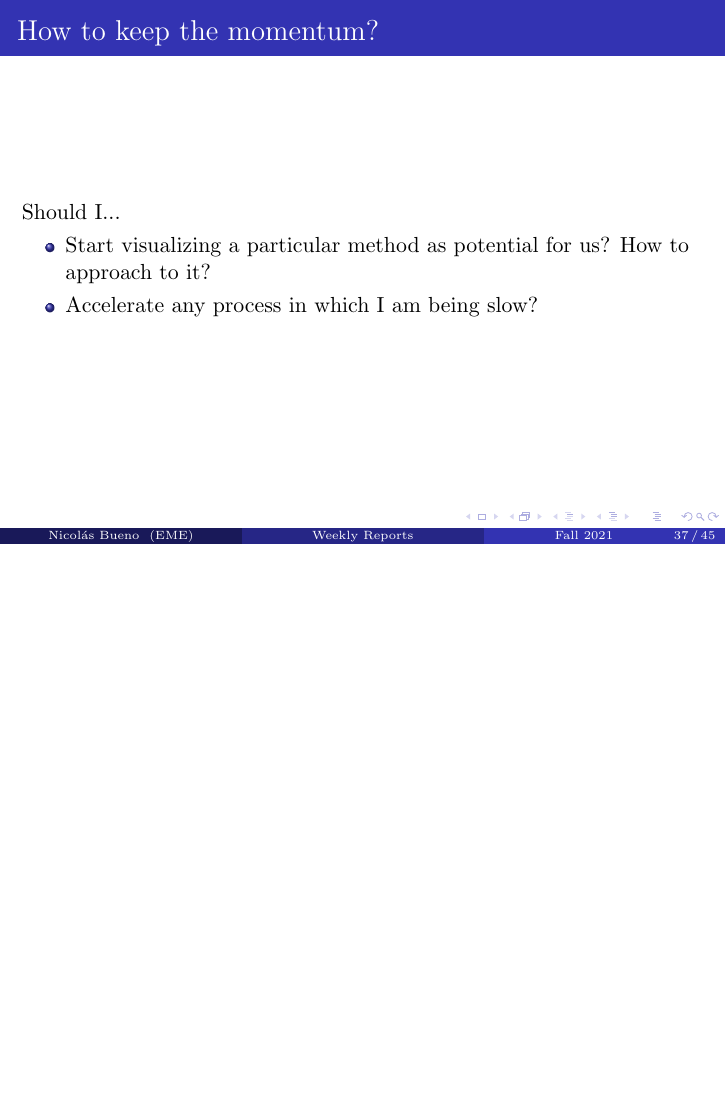
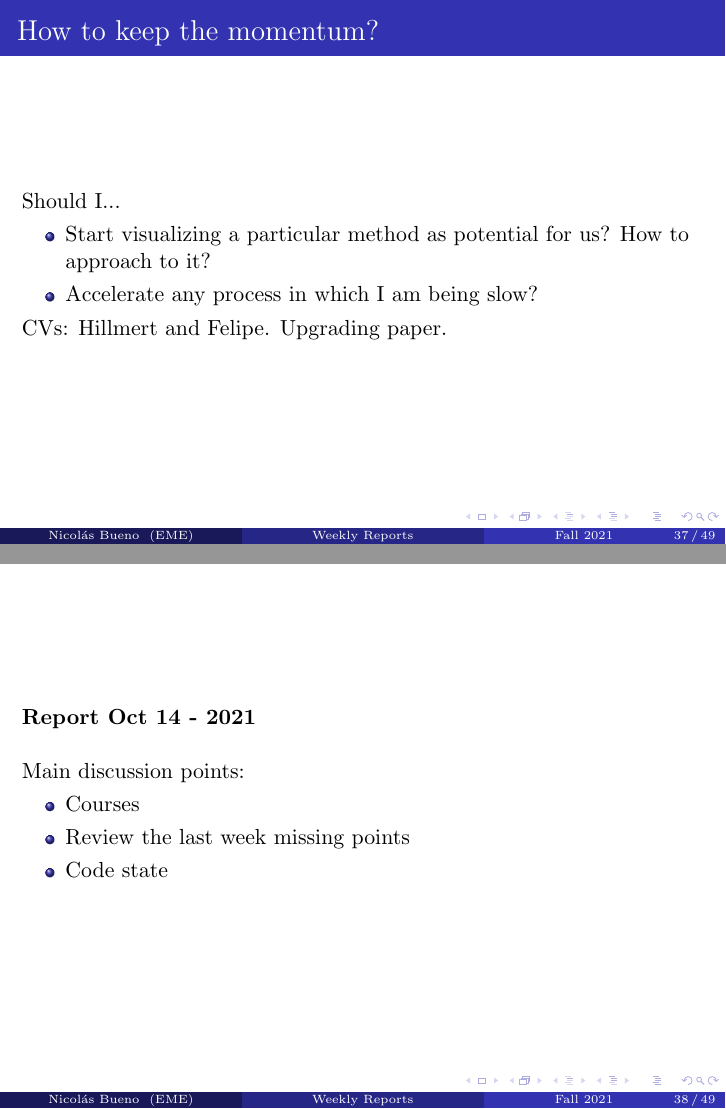
Before and after one commit to nmb6005/meetings, LaTeX slides (weekly/weekly.tex): page 45 of 58 before the commit and pages 45 and 46 of 62 after it, the two joined at a grey line, the shorter picture padded with empty space. Compiled offline with pdfLaTeX.

Commit message:
Just finished Oct 14 meeting

```diff
--- a/weekly/weekly.tex
+++ b/weekly/weekly.tex
@@ -457,4 +457,20 @@
 				\item Start visualizing a particular method as potential for us? How to approach to it?
 				\item Accelerate any process in which I am being slow?
 			\end{itemize}
+
+			CVs: Hillmert and Felipe. Upgrading paper.
 		\end{frame}
+	%---------------------------------------------------------
+	%---------------------------------------------------------
+
+	\subsection{Report Oct 14 - 2021}
+	\justifying
+	\begin{frame}
+		\textbf{Report Oct 14 - 2021}\\~\\
+		Main discussion points:
+		\begin{itemize}
+			\item Courses
+			\item Review the last week missing points
+			\item Code state
+		\end{itemize}
+	\end{frame}
```
Also changed, not shown: weekly/weekly.pdf, weekly/weekly.tex (25 more changed lines).
